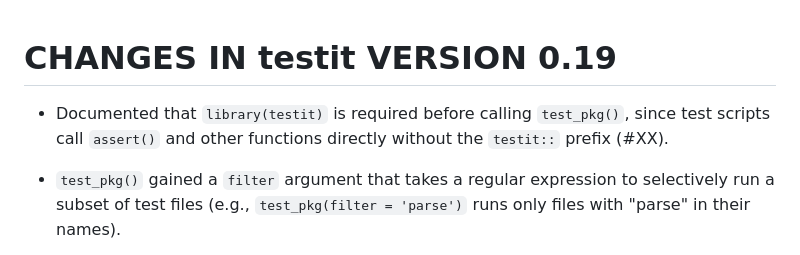
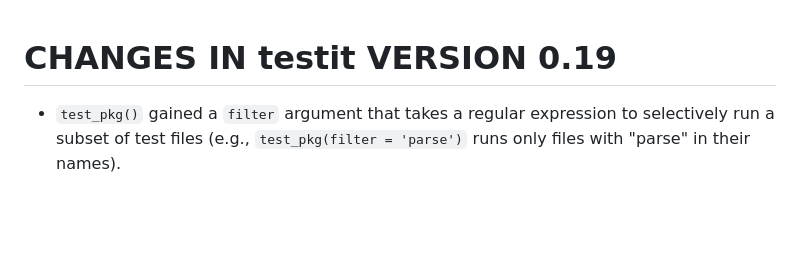
Before and after one commit to yihui/testit, a Markdown page: NEWS.md, the part around the change. GitHub-like rendering; blank space fills up the shorter version.

```diff
--- a/NEWS.md
+++ b/NEWS.md
@@ -1,6 +1,4 @@
 # CHANGES IN testit VERSION 0.19
-
-- Documented that `library(testit)` is required before calling `test_pkg()`, since test scripts call `assert()` and other functions directly without the `testit::` prefix (#XX).
 
 - `test_pkg()` gained a `filter` argument that takes a regular expression to selectively run a subset of test files (e.g., `test_pkg(filter = 'parse')` runs only files with "parse" in their names).
 
```
Also changed, not shown: README.md (+2 -2 lines).
